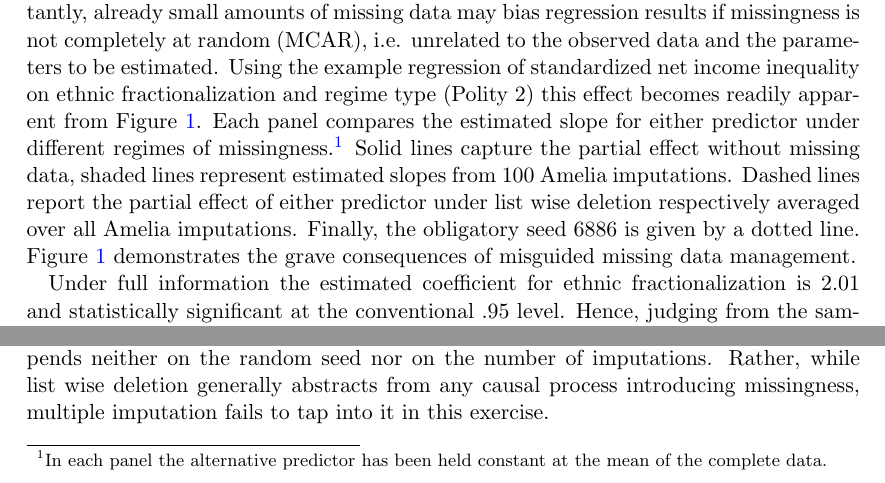
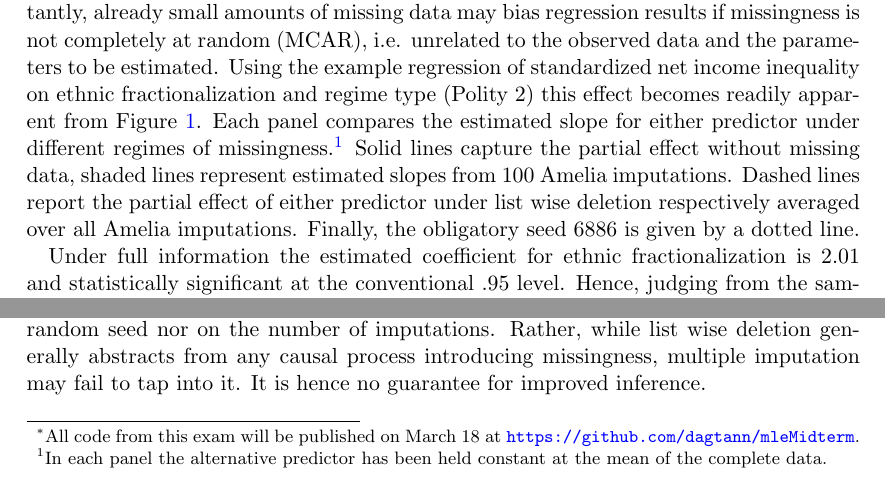
Before and after one commit to dagtann/mleMidterm, a LaTeX document (Paper/tannebergMidterm.tex): two parts of page 1 of 2, joined at a grey line, cut so that both start at the same text. The pictures show the PDF file Paper/tannebergMidterm.pdf that the author committed with the source.

Commit message:
add minor changes on midterm paper

```diff
--- a/Paper/tannebergMidterm.tex
+++ b/Paper/tannebergMidterm.tex
@@ -49,7 +49,12 @@
 
 \usepackage{alltt}
 \title{Spring 2015 POLSCI.733 MLE Midterm}
-\author{Dag Tanneberg}
+\author{Dag Tanneberg\thanks{%
+    All code from this exam will be
+    published on March 18 at
+    \url{https://github.com/dagtann/mleMidterm}.%
+  }
+}
 \date{}
 
 \usepackage[
@@ -110,9 +114,7 @@ missing data, shaded lines represent estimated slopes from
 $100$ Amelia  imputations. Dashed lines report the partial
 effect of either  predictor under list wise deletion
 respectively averaged over all Amelia imputations. Finally,
-the obligatory seed $6886$ is given by a dotted line. Figure
-\ref{fig:spaghettiPlots} demonstrates the grave consequences
-of misguided missing data management.
+the obligatory seed $6886$ is given by a dotted line.
 
 \afterpage{
   \begin{figure}[t]
@@ -154,5 +156,6 @@ As can be seen from the shaded lines this perverse result
 depends neither on the random seed nor on the number of
 imputations. Rather, while list wise deletion generally
 abstracts from any causal process introducing missingness,
-multiple imputation fails to tap into it in this exercise.
+multiple imputation may fail to tap into it. It is hence no
+guarantee for improved inference.
 \end{document}
```
Also changed, not shown: Paper/tannebergMidterm.pdf, Paper/tannebergMidterm.tex (1 more changed lines), 1 other file.
